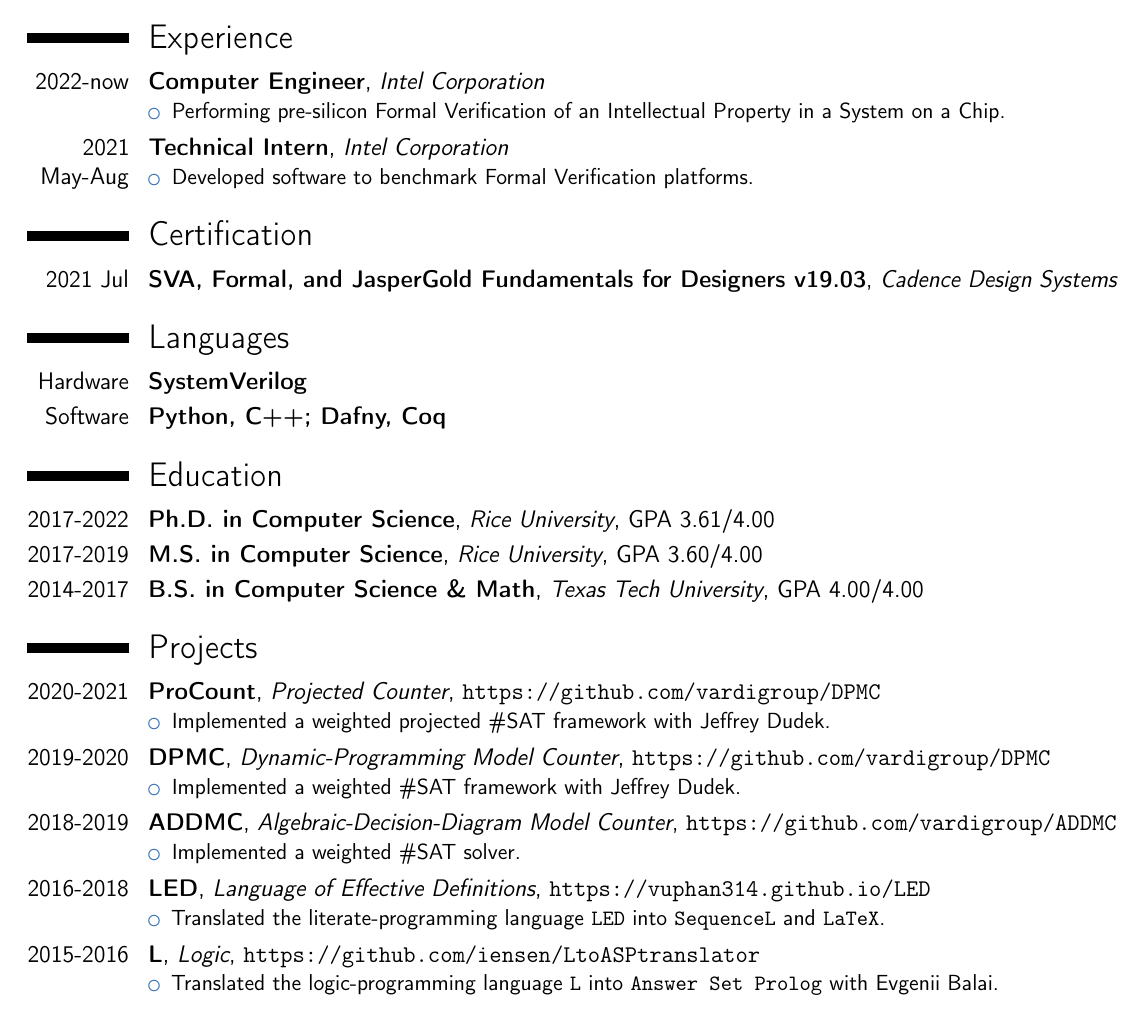
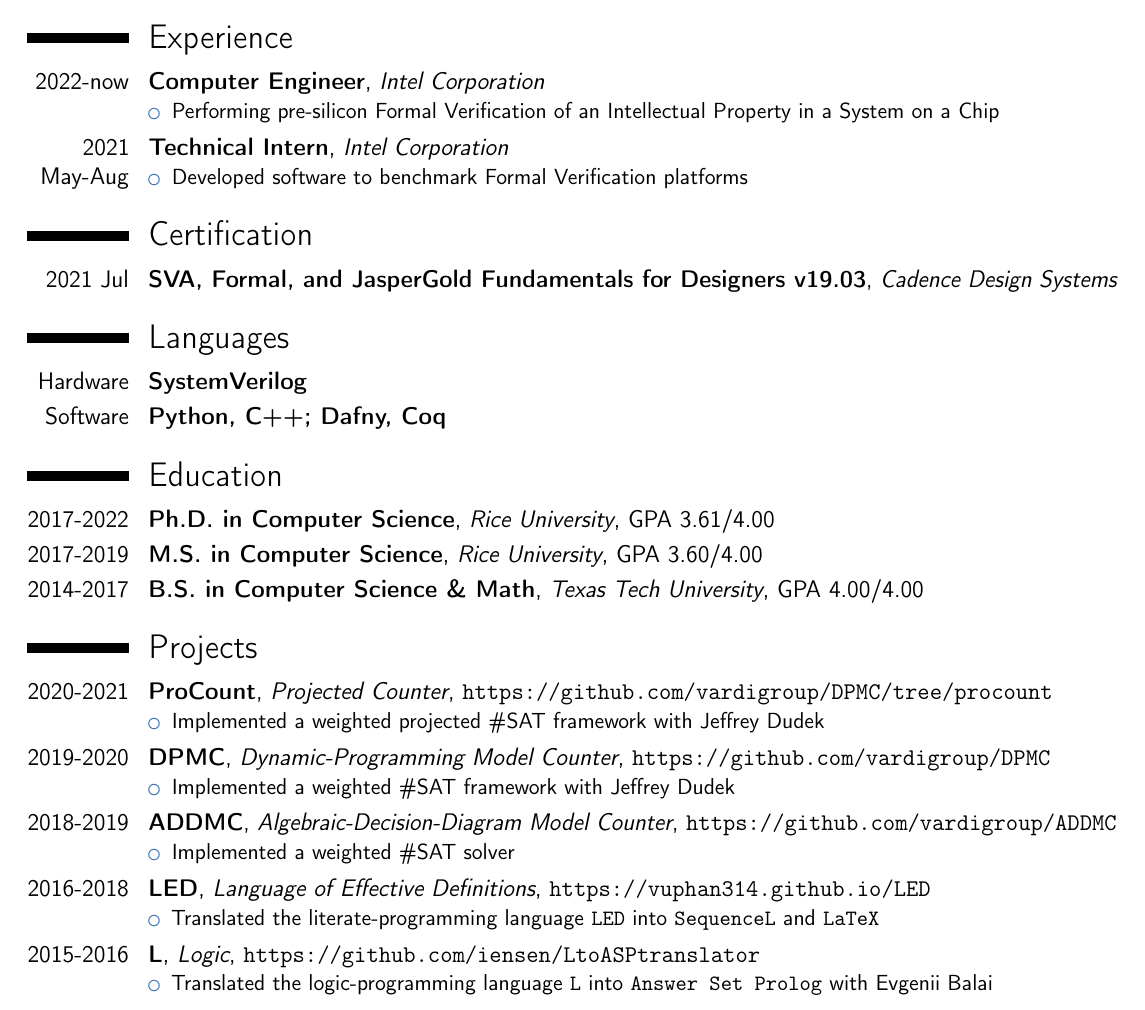
Before and after one commit to vuphan314/vuphan314.github.io, a LaTeX CV (docs/cvVuPhan.tex): part of page 1 of 2, cut so that both start at the same text. Compiled offline with pdfLaTeX.

Commit message:
no trailing dot

```diff
--- a/docs/cvVuPhan.tex
+++ b/docs/cvVuPhan.tex
@@ -103,37 +103,37 @@
 %%%%%%%%%%%%%%%%%%%%%%%%%%%%%%%%%%%%%%%%%%%%%%%%%%%%%%%%%%%%%%%%%%%%%%%%%%%%%%%%
 
 \section{Projects}
-\cventry{2020-2021}{ProCount}{Projected Counter}{\url{https://github.com/vardigroup/DPMC}}{}{
+\cventry{2020-2021}{ProCount}{Projected Counter}{\url{https://github.com/vardigroup/DPMC/tree/procount}}{}{
     \begin{itemize}
-        \item Implemented a weighted projected \#SAT framework with Jeffrey Dudek.
+        \item Implemented a weighted projected \#SAT framework with Jeffrey Dudek
     \end{itemize}
-    % Supervisor: Moshe Vardi (Rice University).
+    % Supervisor: Moshe Vardi (Rice University)
 }
 \cventry{2019-2020}{DPMC}{Dynamic-Programming Model Counter}{\url{https://github.com/vardigroup/DPMC}}{}{
     \begin{itemize}
-        \item Implemented a weighted \#SAT framework with Jeffrey Dudek.
+        \item Implemented a weighted \#SAT framework with Jeffrey Dudek
     \end{itemize}
-    % Supervisor: Moshe Vardi (Rice University).
+    % Supervisor: Moshe Vardi (Rice University)1
 }
 \cventry{2018-2019}{ADDMC}{Algebraic-Decision-Diagram Model Counter}{\url{https://github.com/vardigroup/ADDMC}}{}{
     \begin{itemize}
-        \item Implemented a weighted \#SAT solver.
+        \item Implemented a weighted \#SAT solver
     \end{itemize}
-    % Supervisor: Moshe Vardi (Rice University).
+    % Supervisor: Moshe Vardi (Rice University)
 }
 \cventry{2016-2018}{LED}{Language of Effective Definitions}{\url{https://vuphan314.github.io/LED}}{}{
     \begin{itemize}
         \item Translated the literate-programming language \texttt{LED}
             % \cite{RushtonPhan2018discrete}
-            into \texttt{SequenceL} and \texttt{LaTeX}.
+            into \texttt{SequenceL} and \texttt{LaTeX}
     \end{itemize}
-    % Supervisor: Nelson Rushton (Texas Tech University).
+    % Supervisor: Nelson Rushton (Texas Tech University)
 }
 \cventry{2015-2016}{L}{Logic}{\url{https://github.com/iensen/LtoASPtranslator}}{}{
     \begin{itemize}
-        \item Translated the logic-programming language \texttt{L} into \texttt{Answer Set Prolog} with Evgenii Balai.
+        \item Translated the logic-programming language \texttt{L} into \texttt{Answer Set Prolog} with Evgenii Balai
     \end{itemize}
-    % Supervisor: Nelson Rushton (Texas Tech University).
+    % Supervisor: Nelson Rushton (Texas Tech University)
 }
 
 %%%%%%%%%%%%%%%%%%%%%%%%%%%%%%%%%%%%%%%%%%%%%%%%%%%%%%%%%%%%%%%%%%%%%%%%%%%%%%%%
```
Also changed, not shown: docs/cvVuPhan.pdf, docs/cvVuPhan.tex (12 more changed lines), 1 other file.
